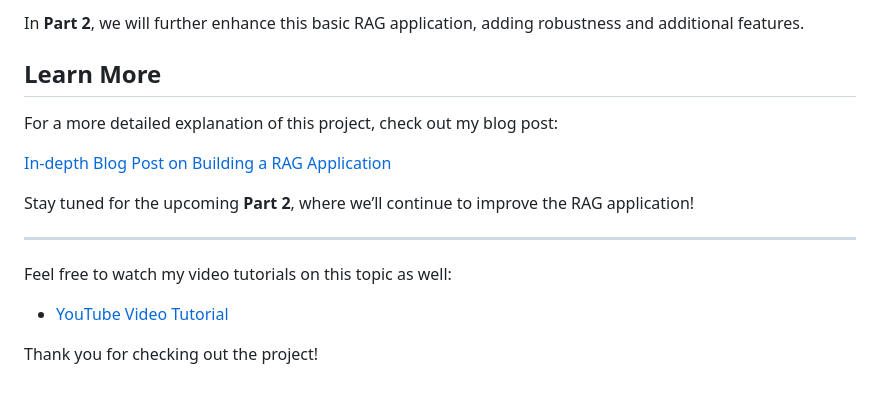
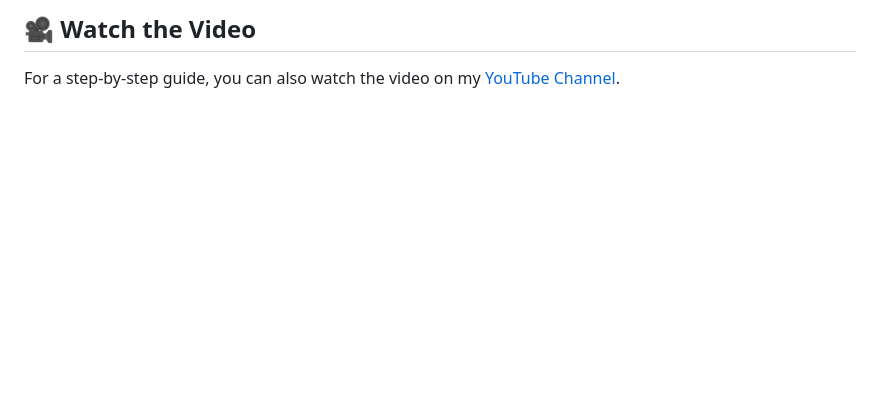
Before and after one commit to sairam-penjarla/pdf-rag-ai-chatbot, a Markdown page: readme.md, the part around one of its changes. Drawn GitHub-style; blank space fills up the shorter version.

```diff
--- a/readme.md
+++ b/readme.md
@@ -76,18 +76,4 @@ The purpose of this RAG application is to augment the generative capabilities of
 
-In **Part 2**, we will further enhance this basic RAG application, adding robustness and additional features.
+## 🎥 Watch the Video
 
-## Learn More
-
-For a more detailed explanation of this project, check out my blog post:
-
-[In-depth Blog Post on Building a RAG Application](https://psairam9301.wixsite.com/website)
-
-Stay tuned for the upcoming **Part 2**, where we’ll continue to improve the RAG application!
-
----
-
-Feel free to watch my video tutorials on this topic as well:
-
-- [YouTube Video Tutorial](https://www.youtube.com/@sairampenjarla)
-
-Thank you for checking out the project!
+For a step-by-step guide, you can also watch the video on my [YouTube Channel](https://www.youtube.com/@sairampenjarla).
```
Also changed, not shown: other parts of readme.md (+39 -39 lines).
